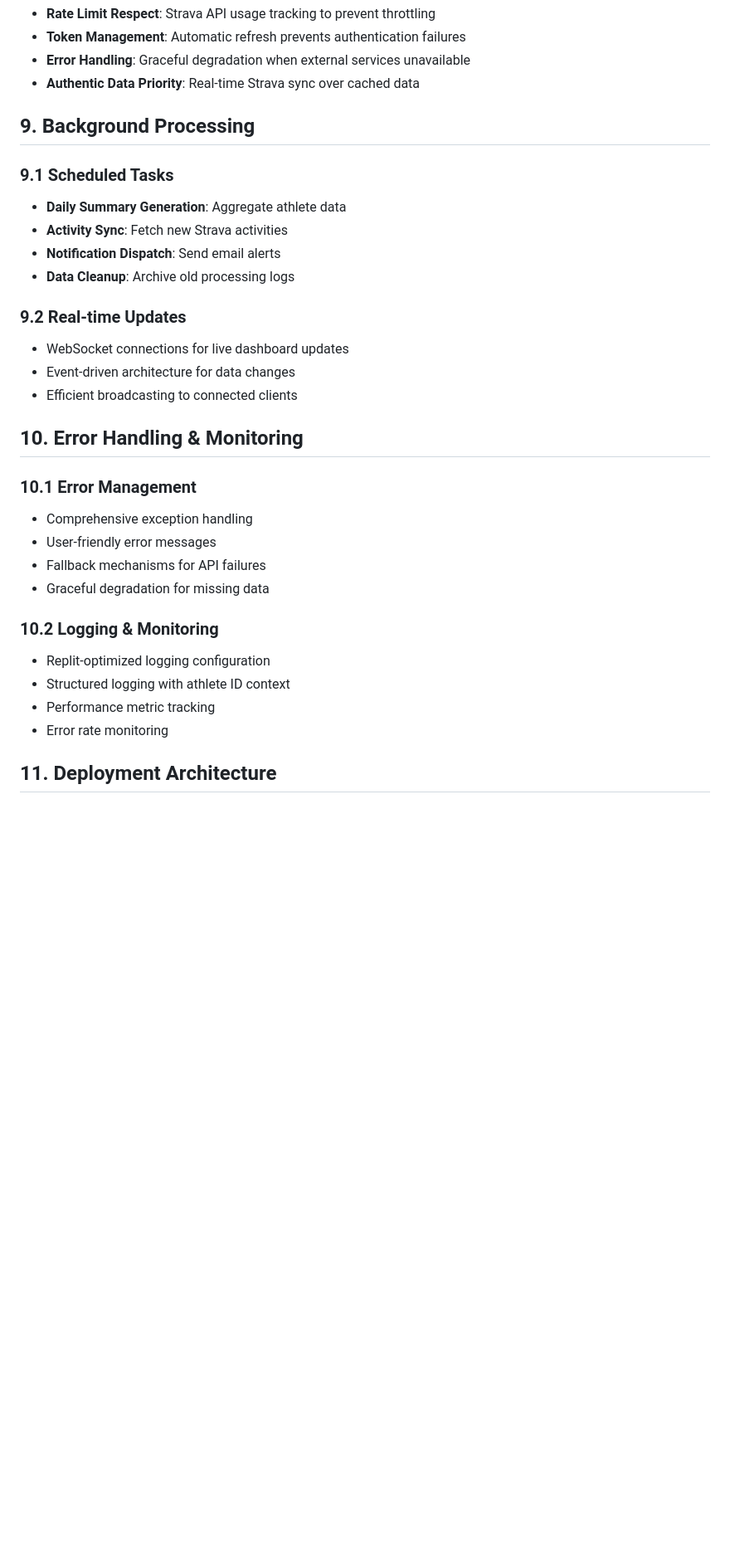
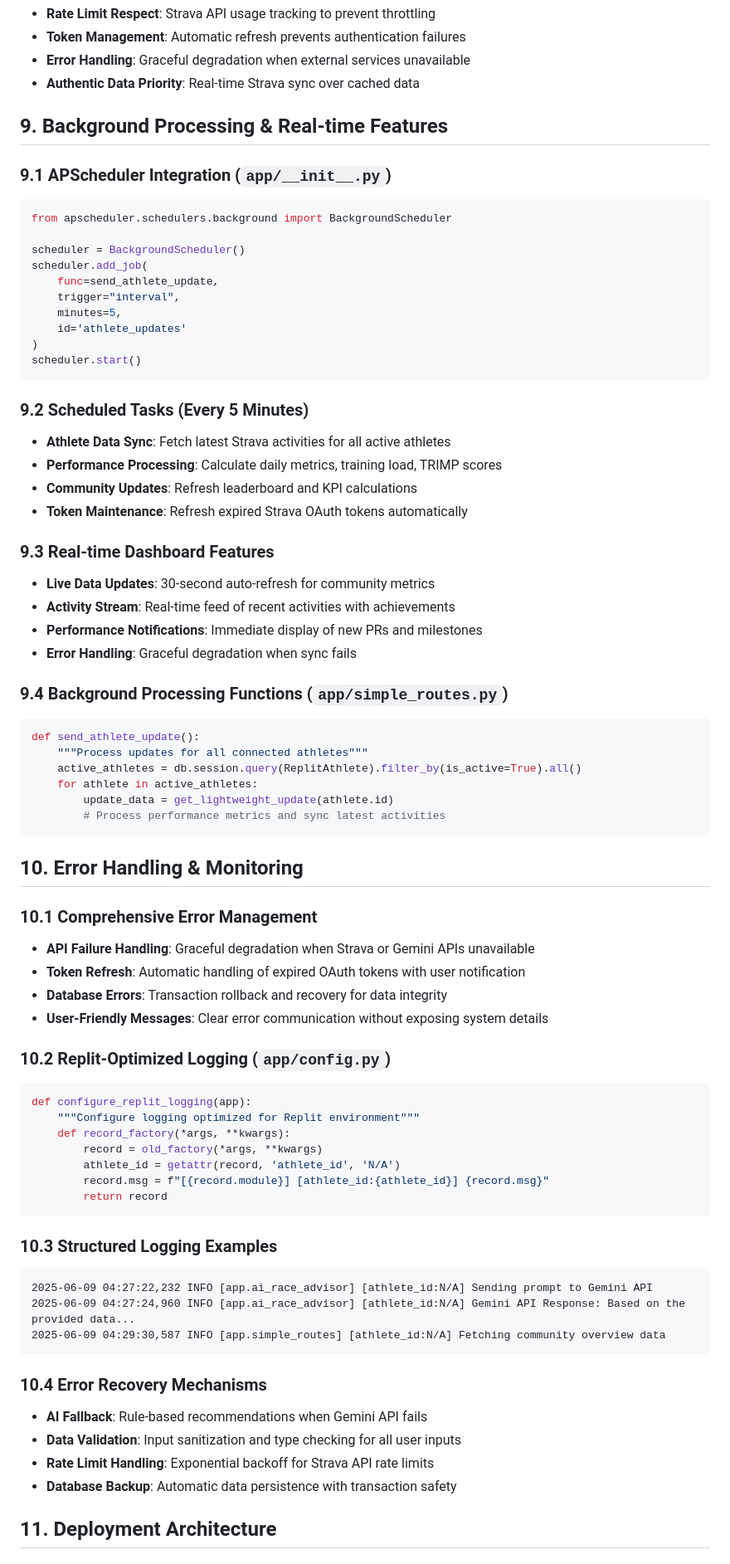
Before and after one commit to rathishpadman/MarathonTraining, a Markdown page: SOLUTION_DESIGN.md, the part around one of its changes. Shown at 83% size. Rendered like a GitHub page; blank space fills up the shorter version.

````diff
--- a/SOLUTION_DESIGN.md
+++ b/SOLUTION_DESIGN.md
@@ -580,32 +580,75 @@ class ReplitSecurity:
 - **Error Handling**: Graceful degradation when external services unavailable
 - **Authentic Data Priority**: Real-time Strava sync over cached data
 
-## 9. Background Processing
+## 9. Background Processing & Real-time Features
 
-### 9.1 Scheduled Tasks
-- **Daily Summary Generation**: Aggregate athlete data
-- **Activity Sync**: Fetch new Strava activities
-- **Notification Dispatch**: Send email alerts
-- **Data Cleanup**: Archive old processing logs
+### 9.1 APScheduler Integration (`app/__init__.py`)
+```python
+from apscheduler.schedulers.background import BackgroundScheduler
 
-### 9.2 Real-time Updates
-- WebSocket connections for live dashboard updates
-- Event-driven architecture for data changes
-- Efficient broadcasting to connected clients
+scheduler = BackgroundScheduler()
+scheduler.add_job(
+    func=send_athlete_update,
+    trigger="interval",
+    minutes=5,
+    id='athlete_updates'
+)
+scheduler.start()
+```
+
+### 9.2 Scheduled Tasks (Every 5 Minutes)
+- **Athlete Data Sync**: Fetch latest Strava activities for all active athletes
+- **Performance Processing**: Calculate daily metrics, training load, TRIMP scores
+- **Community Updates**: Refresh leaderboard and KPI calculations
+- **Token Maintenance**: Refresh expired Strava OAuth tokens automatically
+
+### 9.3 Real-time Dashboard Features
+- **Live Data Updates**: 30-second auto-refresh for community metrics
+- **Activity Stream**: Real-time feed of recent activities with achievements
+- **Performance Notifications**: Immediate display of new PRs and milestones
+- **Error Handling**: Graceful degradation when sync fails
+
+### 9.4 Background Processing Functions (`app/simple_routes.py`)
+```python
+def send_athlete_update():
+    """Process updates for all connected athletes"""
+    active_athletes = db.session.query(ReplitAthlete).filter_by(is_active=True).all()
+    for athlete in active_athletes:
+        update_data = get_lightweight_update(athlete.id)
+        # Process performance metrics and sync latest activities
+```
 
 ## 10. Error Handling & Monitoring
 
-### 10.1 Error Management
-- Comprehensive exception handling
-- User-friendly error messages
-- Fallback mechanisms for API failures
-- Graceful degradation for missing data
+### 10.1 Comprehensive Error Management
+- **API Failure Handling**: Graceful degradation when Strava or Gemini APIs unavailable
+- **Token Refresh**: Automatic handling of expired OAuth tokens with user notification
+- **Database Errors**: Transaction rollback and recovery for data integrity
+- **User-Friendly Messages**: Clear error communication without exposing system details
 
-### 10.2 Logging & Monitoring
-- Replit-optimized logging configuration
-- Structured logging with athlete ID context
-- Performance metric tracking
-- Error rate monitoring
+### 10.2 Replit-Optimized Logging (`app/config.py`)
+```python
+def configure_replit_logging(app):
+    """Configure logging optimized for Replit environment"""
+    def record_factory(*args, **kwargs):
+        record = old_factory(*args, **kwargs)
+        athlete_id = getattr(record, 'athlete_id', 'N/A')
+        record.msg = f"[{record.module}] [athlete_id:{athlete_id}] {record.msg}"
+        return record
+```
+
+### 10.3 Structured Logging Examples
+```
+2025-06-09 04:27:22,232 INFO [app.ai_race_advisor] [athlete_id:N/A] Sending prompt to Gemini API
+2025-06-09 04:27:24,960 INFO [app.ai_race_advisor] [athlete_id:N/A] Gemini API Response: Based on the provided data...
+2025-06-09 04:29:30,587 INFO [app.simple_routes] [athlete_id:N/A] Fetching community overview data
+```
+
+### 10.4 Error Recovery Mechanisms
+- **AI Fallback**: Rule-based recommendations when Gemini API fails
+- **Data Validation**: Input sanitization and type checking for all user inputs
+- **Rate Limit Handling**: Exponential backoff for Strava API rate limits
+- **Database Backup**: Automatic data persistence with transaction safety
 
 ## 11. Deployment Architecture
 
````
Also changed, not shown: other parts of SOLUTION_DESIGN.md (+127 -57 lines).
